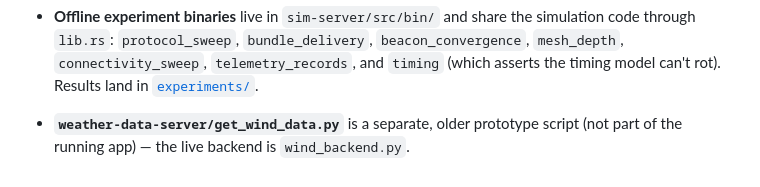
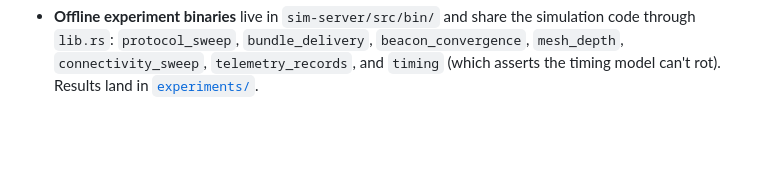
Before and after one commit to rharnish/zephyrian-mesh, a Markdown page: ARCHITECTURE.md, the part around the change. Drawn GitHub-style; blank space fills up the shorter version.

Commit message:
Drop the get_wind_data.py note from ARCHITECTURE.md
The file itself is gone now, not just unused, so there's nothing left to
explain.

Co-Authored-By: Claude Opus 5 <noreply@anthropic.com>

```diff
--- a/ARCHITECTURE.md
+++ b/ARCHITECTURE.md
@@ -120,6 +120,3 @@ flowchart TB
   `beacon_convergence`, `mesh_depth`, `connectivity_sweep`, `telemetry_records`,
   and `timing` (which asserts the timing model can't rot). Results land in
   [`experiments/`](experiments/).
-
-- **`weather-data-server/get_wind_data.py`** is a separate, older prototype script
-  (not part of the running app) — the live backend is `wind_backend.py`.
```
